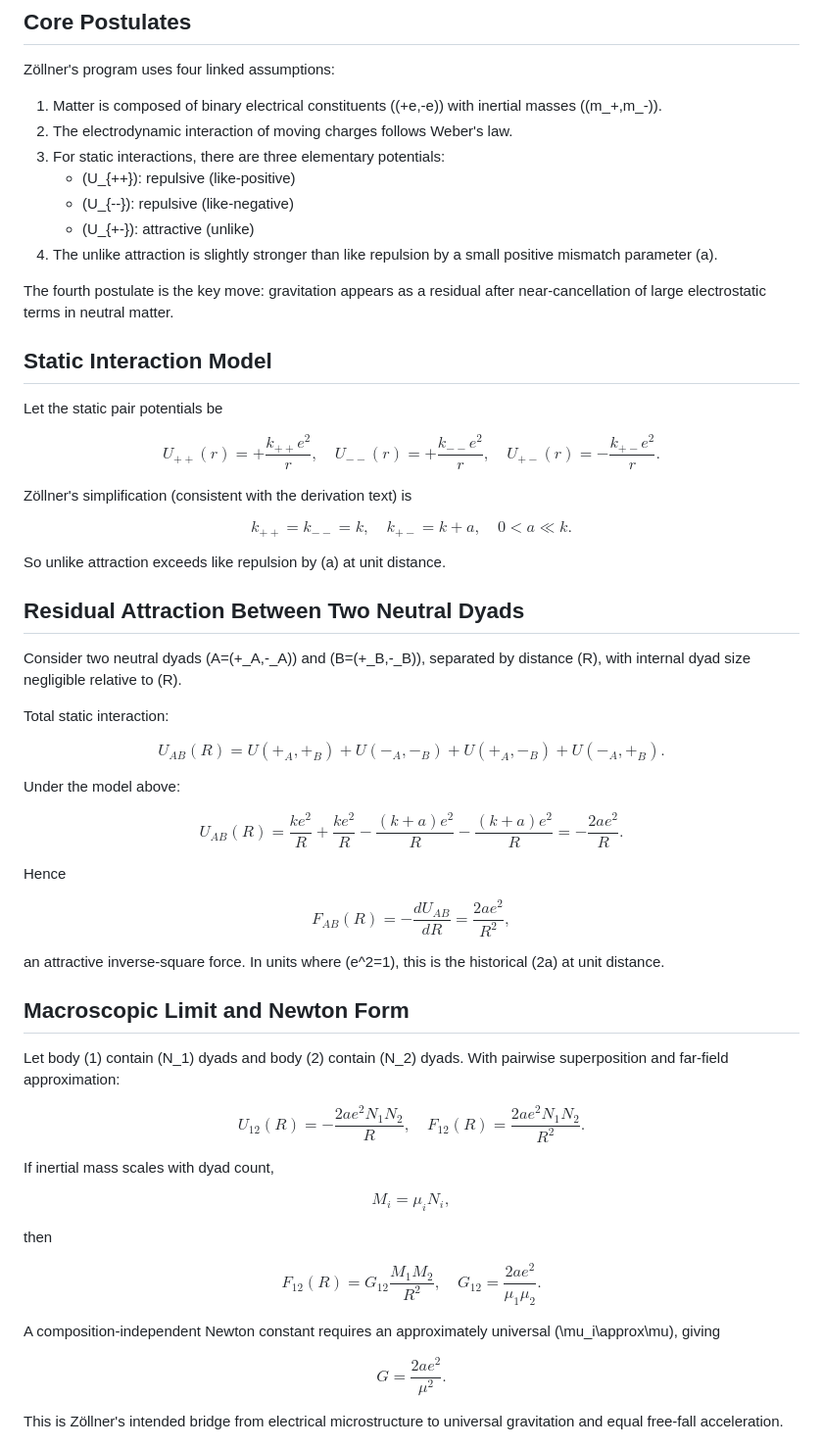
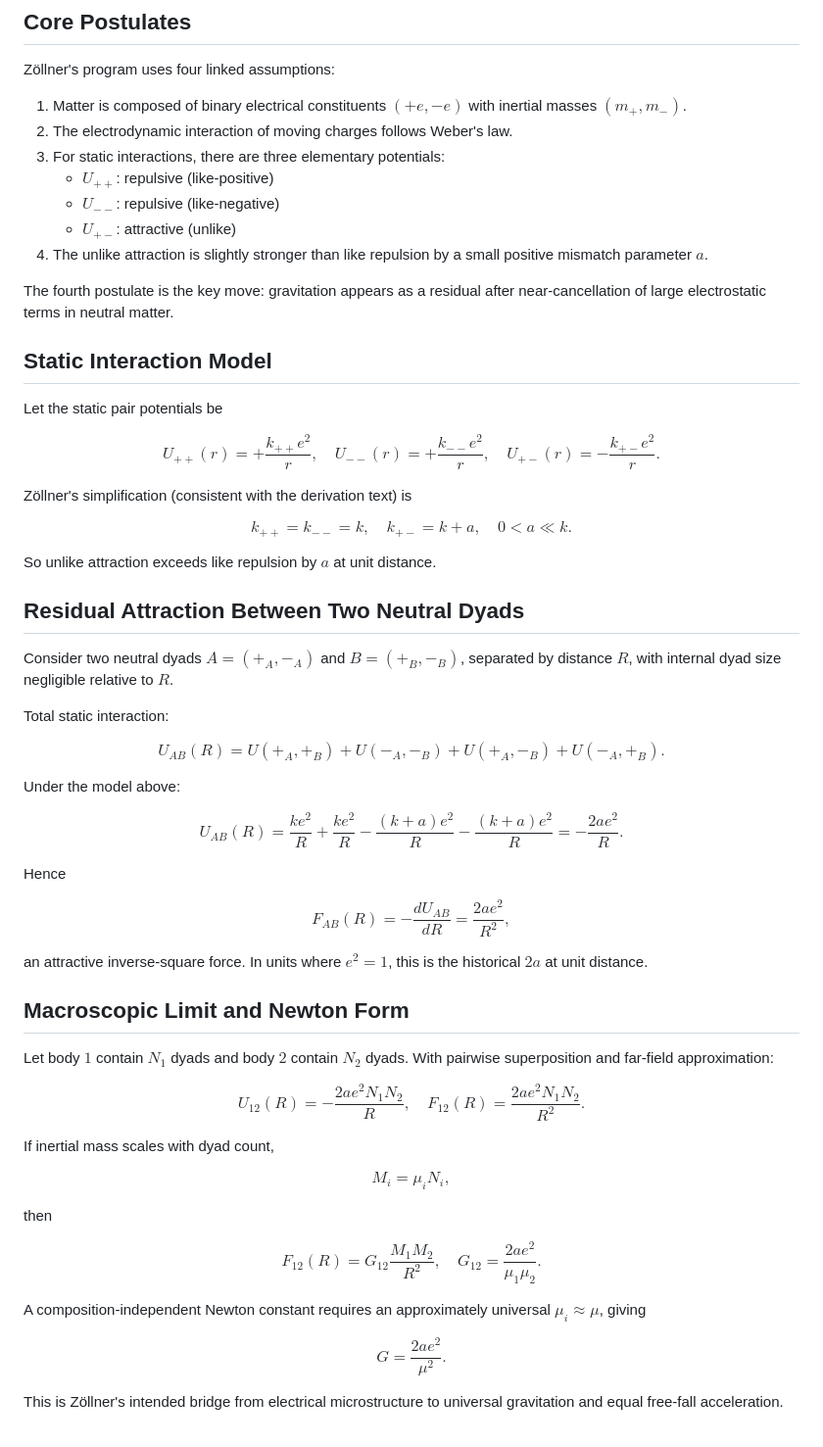
Before and after one commit to WeberElectrodynamics/WeberElectrodynamics.jl, a Markdown page: docs/theory/ZollnerElectrogravitationalTheory.md, the part around one of its changes. Shown at 98% size. Rendered like a GitHub page.

```diff
--- a/docs/theory/ZollnerElectrogravitationalTheory.md
+++ b/docs/theory/ZollnerElectrogravitationalTheory.md
@@ -8,13 +8,13 @@ This document gives a self-contained theory formulation of Zöllner's electrogra
 
 Zöllner's program uses four linked assumptions:
 
-1. Matter is composed of binary electrical constituents \((+e,-e)\) with inertial masses \((m_+,m_-)\).
+1. Matter is composed of binary electrical constituents $(+e,-e)$ with inertial masses $(m_+,m_-)$.
 2. The electrodynamic interaction of moving charges follows Weber's law.
 3. For static interactions, there are three elementary potentials:
-   - \(U_{++}\): repulsive (like-positive)
-   - \(U_{--}\): repulsive (like-negative)
-   - \(U_{+-}\): attractive (unlike)
-4. The unlike attraction is slightly stronger than like repulsion by a small positive mismatch parameter \(a\).
+   - $U_{++}$: repulsive (like-positive)
+   - $U_{--}$: repulsive (like-negative)
+   - $U_{+-}$: attractive (unlike)
+4. The unlike attraction is slightly stronger than like repulsion by a small positive mismatch parameter $a$.
 
 The fourth postulate is the key move: gravitation appears as a residual after near-cancellation of large electrostatic terms in neutral matter.
 
@@ -31,14 +31,14 @@ $$
 Zöllner's simplification (consistent with the derivation text) is
 
 $$
-k_{++}=k_{--}=k,\quad k_{+-}=k+a,\quad 0<a\ll k.
+k_{++}=k_{--}=k,\quad k_{+-}=k+a,\quad 0\lt a\ll k.
 $$
 
-So unlike attraction exceeds like repulsion by \(a\) at unit distance.
+So unlike attraction exceeds like repulsion by $a$ at unit distance.
 
 ## Residual Attraction Between Two Neutral Dyads
 
-Consider two neutral dyads \(A=(+_A,-_A)\) and \(B=(+_B,-_B)\), separated by distance \(R\), with internal dyad size negligible relative to \(R\).
+Consider two neutral dyads $A=(+_A,-_A)$ and $B=(+_B,-_B)$, separated by distance $R$, with internal dyad size negligible relative to $R$.
 
 Total static interaction:
 
@@ -61,11 +61,11 @@ F_{AB}(R)=-\frac{dU_{AB}}{dR}
 =\frac{2ae^2}{R^2},
 $$
 
-an attractive inverse-square force. In units where \(e^2=1\), this is the historical \(2a\) at unit distance.
+an attractive inverse-square force. In units where $e^2=1$, this is the historical $2a$ at unit distance.
 
 ## Macroscopic Limit and Newton Form
 
-Let body \(1\) contain \(N_1\) dyads and body \(2\) contain \(N_2\) dyads. With pairwise superposition and far-field approximation:
+Let body $1$ contain $N_1$ dyads and body $2$ contain $N_2$ dyads. With pairwise superposition and far-field approximation:
 
 $$
 U_{12}(R)=-\frac{2ae^2N_1N_2}{R},\quad
@@ -85,7 +85,7 @@ F_{12}(R)=G_{12}\frac{M_1M_2}{R^2},\quad
 G_{12}=\frac{2ae^2}{\mu_1\mu_2}.
 $$
 
-A composition-independent Newton constant requires an approximately universal \(\mu_i\approx\mu\), giving
+A composition-independent Newton constant requires an approximately universal $\mu_i\approx\mu$, giving
 
 $$
 G=\frac{2ae^2}{\mu^2}.
```
Also changed, not shown: other parts of docs/theory/ZollnerElectrogravitationalTheory.md (+7 -7 lines), docs/theory/Regularization.md (+11 -11 lines), docs/theory/WeberElectrodynamics.md (+16 -1 lines).
